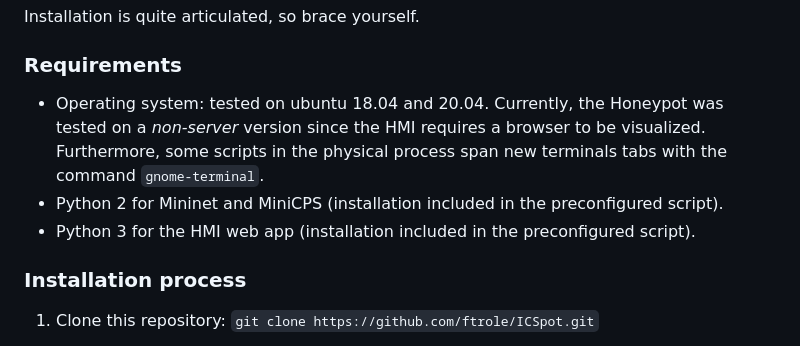
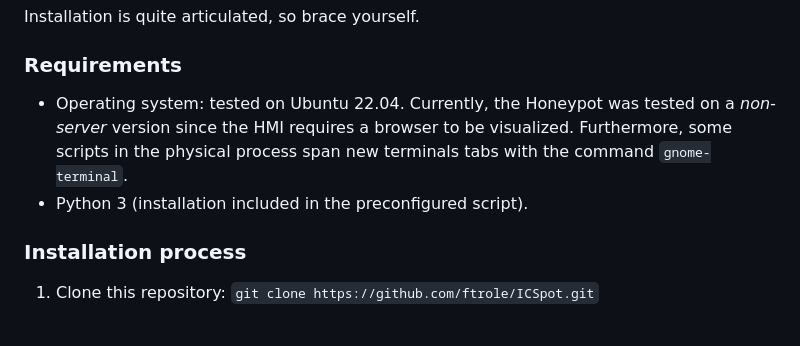
Before and after one commit to ftrole/ICSpot, a Markdown page: README.md, the part around the change. Rendered like a GitHub page.

```diff
--- a/README.md
+++ b/README.md
@@ -12,9 +12,8 @@ The figure above shows the general architecture of our Honeypot and how the diff
 Installation is quite articulated, so brace yourself.
 
 ### Requirements
-- Operating system: tested on ubuntu 18.04 and 20.04. Currently, the Honeypot was tested on a *non-server* version since the HMI requires a browser to be visualized. Furthermore, some scripts in the physical process span new terminals tabs with the command `gnome-terminal`.
-- Python 2 for Mininet and MiniCPS (installation included in the preconfigured script).
-- Python 3 for the HMI web app (installation included in the preconfigured script).
+- Operating system: tested on Ubuntu 22.04. Currently, the Honeypot was tested on a *non-server* version since the HMI requires a browser to be visualized. Furthermore, some scripts in the physical process span new terminals tabs with the command `gnome-terminal`.
+- Python 3 (installation included in the preconfigured script).
 
 
 ### Installation process
```
